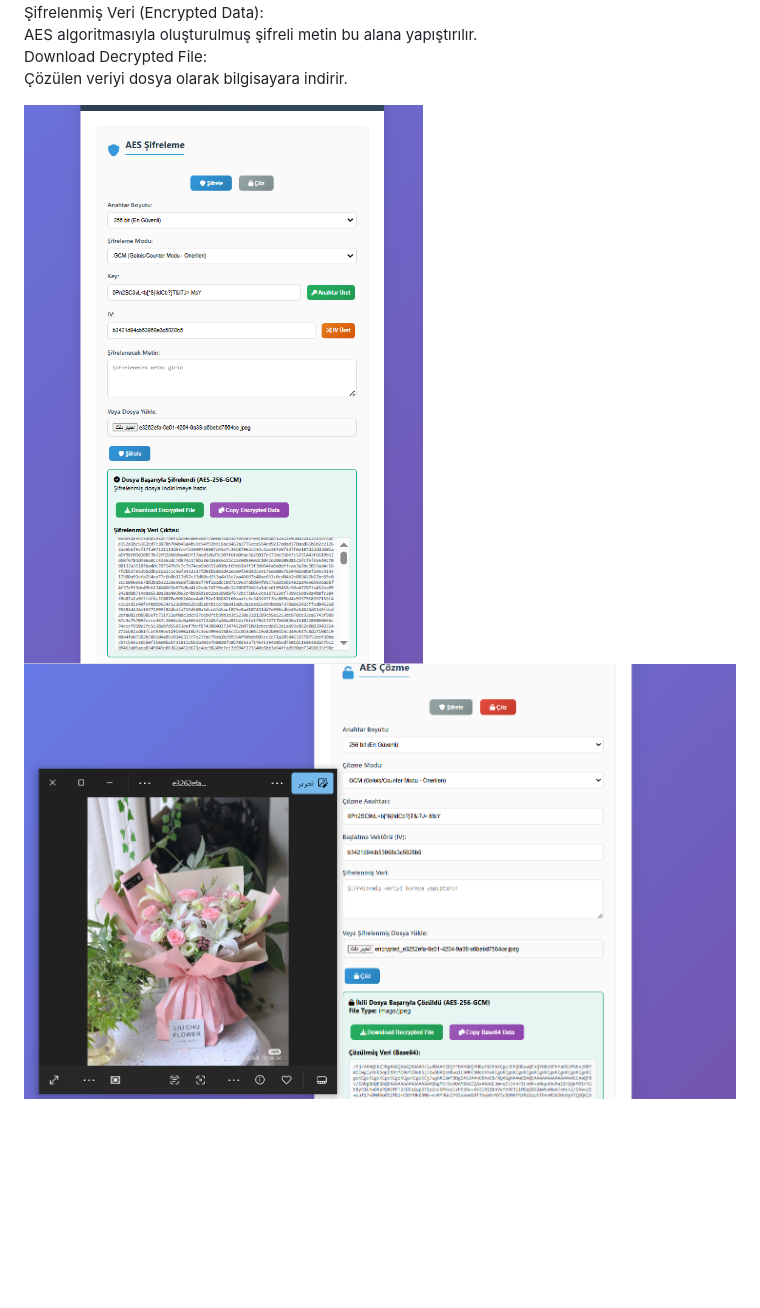
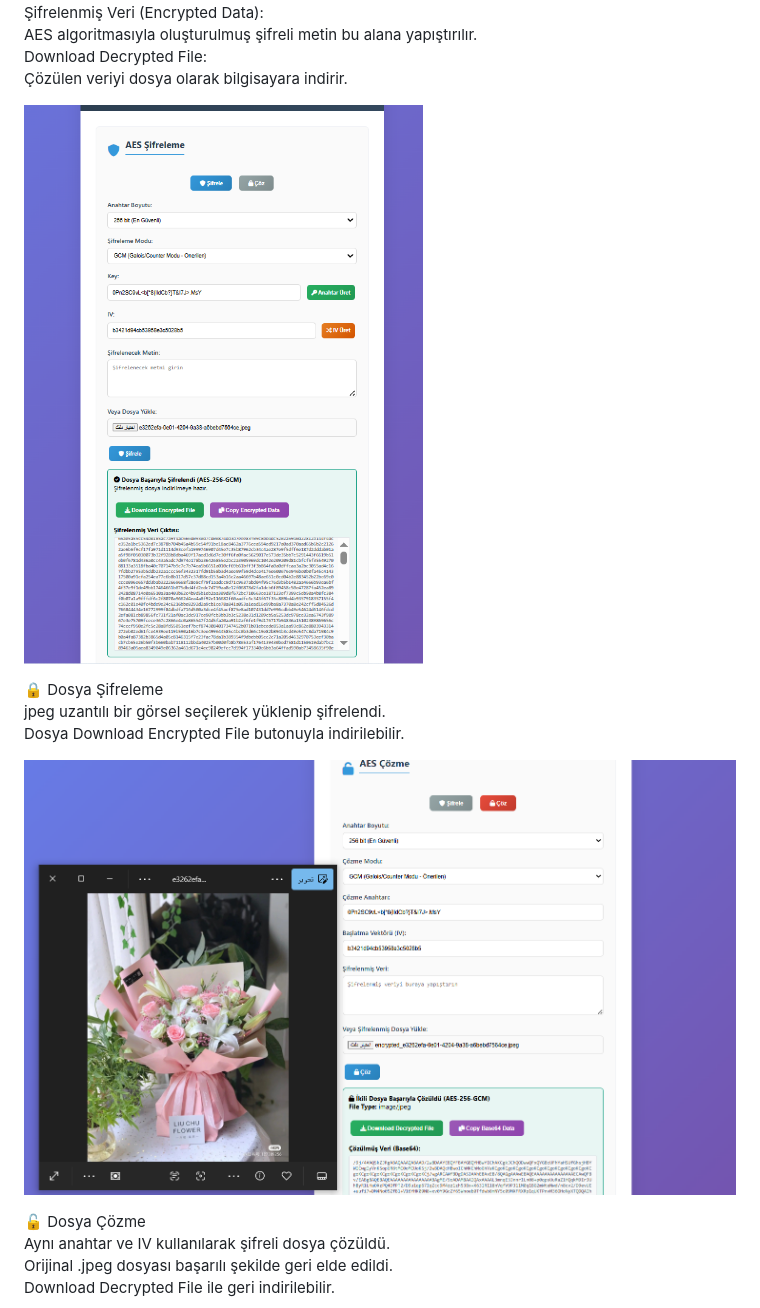
Before and after one commit to cudi33/Cudi-Final, a Markdown page: README.md, the part around the change. Drawn GitHub-style; blank space fills up the shorter version.

```diff
--- a/README.md
+++ b/README.md
@@ -58,12 +58,21 @@ Download Decrypted File:
 Çözülen veriyi dosya olarak bilgisayara indirir.
 
 
+![APP UI](https://github.com/cudi33/Cudi-Final/blob/8085bfaeb370dfc9ffc065ccb01e67c5b4b1a5e9/aes-resim-%C5%9Fifreleme.PNG)
+
+🔒 Dosya Şifreleme
+jpeg uzantılı bir görsel seçilerek yüklenip şifrelendi.
+Dosya Download Encrypted File butonuyla indirilebilir.
+
+![APP UI](https://github.com/cudi33/Cudi-Final/blob/cbaff06f85c13730e040a5ce575760a294477445/aes-%C5%9Fifrelenmi%C5%9F-resim-%C3%A7%C3%B6zme.PNG)
 
 
+🔓 Dosya Çözme
+Aynı anahtar ve IV kullanılarak şifreli dosya çözüldü.
+Orijinal .jpeg dosyası başarılı şekilde geri elde edildi.
+Download Decrypted File ile geri indirilebilir.
 
 
-![APP UI](https://github.com/cudi33/Cudi-Final/blob/8085bfaeb370dfc9ffc065ccb01e67c5b4b1a5e9/aes-resim-%C5%9Fifreleme.PNG)
-![APP UI](https://github.com/cudi33/Cudi-Final/blob/cbaff06f85c13730e040a5ce575760a294477445/aes-%C5%9Fifrelenmi%C5%9F-resim-%C3%A7%C3%B6zme.PNG)
 ![APP UI](https://github.com/cudi33/Cudi-Final/blob/2bc3b8ef672a3dafb73dd614b4797d80e268c991/hash%20metin%20%C5%9Fifreleme.PNG)
 ![APP UI](https://github.com/cudi33/Cudi-Final/blob/e70178e8da4c195842447f06c59d899194d5b789/hash%20k%C4%B1r%C4%B1c%C4%B1.PNG)
 ![APP UI](https://github.com/cudi33/Cudi-Final/blob/9c8e536d92fc7af135c478725a496283ffc12b9d/hash%20ile%20dosya%20%C5%9Fifreleme.PNG)
```
